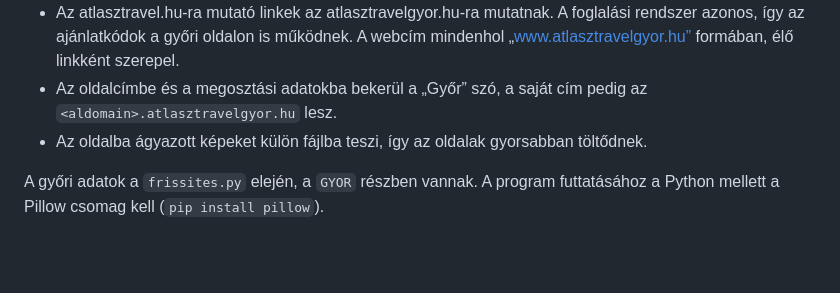
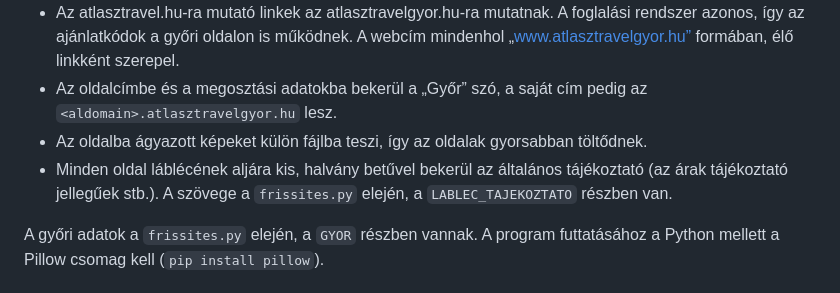
Before and after one commit to bEdA8101/atlasztravelgyor-aloldalak, a Markdown page: README.md, the part around the change. GitHub-like rendering; blank space fills up the shorter version.

Commit message:
Leírás: a lábléc-tájékoztató helye
Co-Authored-By: Claude Opus 5.5 <noreply@anthropic.com>
Claude-Session: https://claude.ai/code/session_01Wqpqmz2b4fU7BQ6KhG2t9K

```diff
--- a/README.md
+++ b/README.md
@@ -42,6 +42,8 @@ oman/, riu/, …      a KÉSZ oldalak – a program készíti, kézzel ne szerke
 - Az oldalcímbe és a megosztási adatokba bekerül a „Győr” szó, a saját cím pedig az
   `<aldomain>.atlasztravelgyor.hu` lesz.
 - Az oldalba ágyazott képeket külön fájlba teszi, így az oldalak gyorsabban töltődnek.
+- Minden oldal láblécének aljára kis, halvány betűvel bekerül az általános tájékoztató (az árak
+  tájékoztató jellegűek stb.). A szövege a `frissites.py` elején, a `LABLEC_TAJEKOZTATO` részben van.
 
 A győri adatok a `frissites.py` elején, a `GYOR` részben vannak. A program futtatásához a
 Python mellett a Pillow csomag kell (`pip install pillow`).
```
